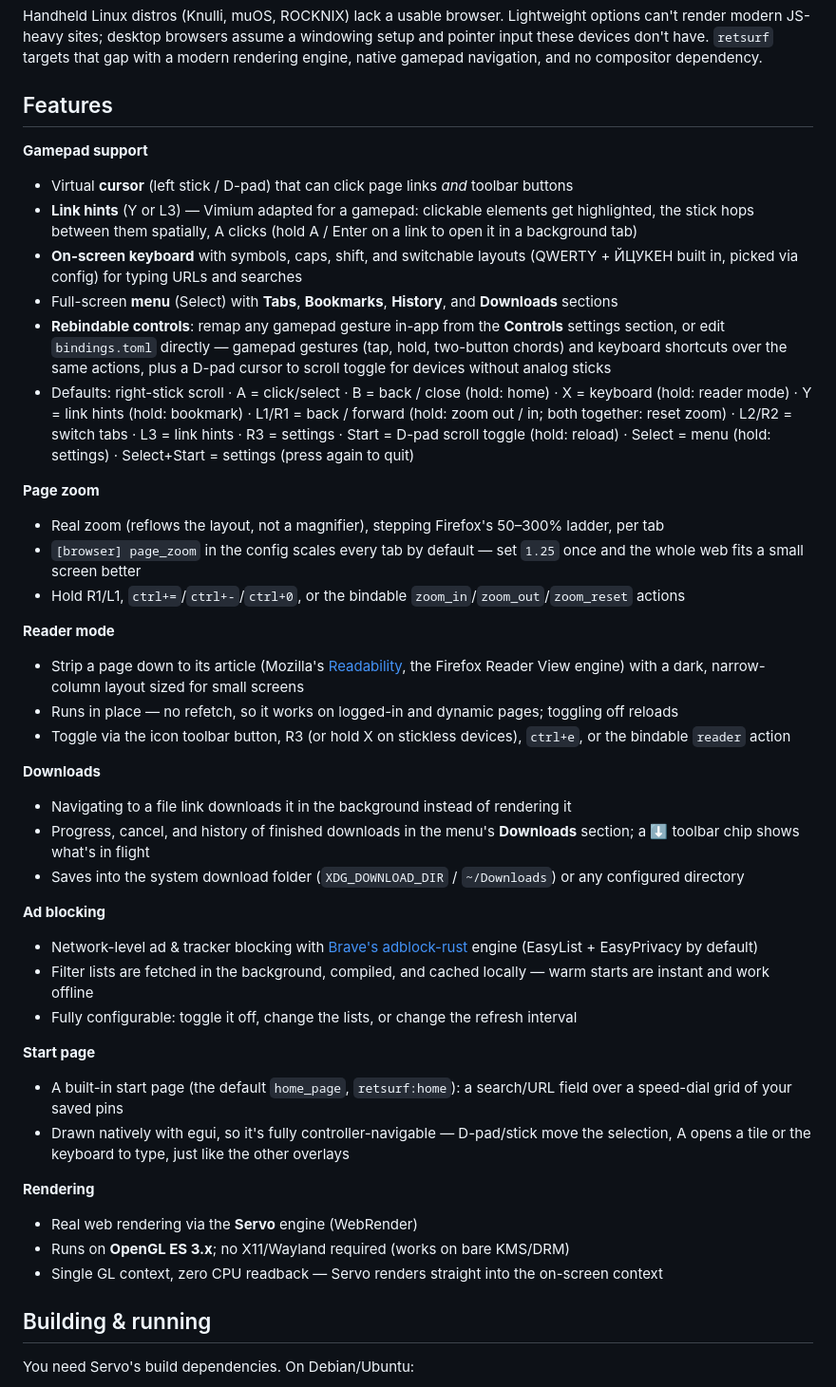
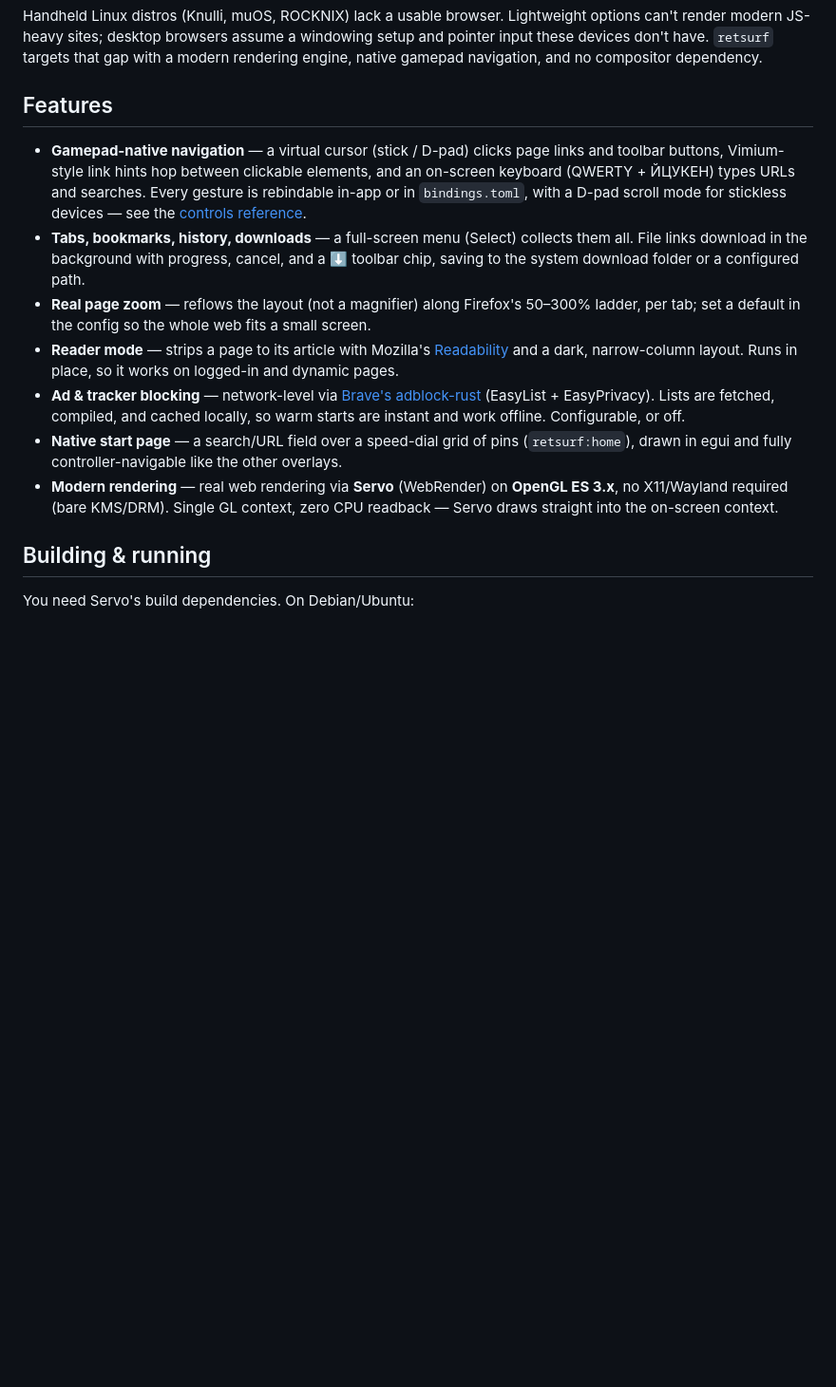
Before and after one commit to mxmgorin/retsurf, a Markdown page: README.md, the part around the change. Shown at 95% size. Drawn GitHub-style; blank space fills up the shorter version.

Commit message:
readme: improve features block

```diff
--- a/README.md
+++ b/README.md
@@ -29,42 +29,13 @@ Handheld Linux distros (Knulli, muOS, ROCKNIX) lack a usable browser. Lightweigh
 
 ## Features
 
-**Gamepad support**
-- Virtual **cursor** (left stick / D-pad) that can click page links *and* toolbar buttons
-- **Link hints** (Y or L3) — Vimium adapted for a gamepad: clickable elements get highlighted, the stick hops between them spatially, A clicks (hold A / Enter on a link to open it in a background tab)
-- **On-screen keyboard** with symbols, caps, shift, and switchable layouts (QWERTY + ЙЦУКЕН built in, picked via config) for typing URLs and searches
-- Full-screen **menu** (Select) with **Tabs**, **Bookmarks**, **History**, and **Downloads** sections
-- **Rebindable controls**: remap any gamepad gesture in-app from the **Controls** settings section, or edit `bindings.toml` directly — gamepad gestures (tap, hold, two-button chords) and keyboard shortcuts over the same actions, plus a D-pad cursor to scroll toggle for devices without analog sticks
-- Defaults: right-stick scroll · A = click/select · B = back / close (hold: home) · X = keyboard (hold: reader mode) · Y = link hints (hold: bookmark) · L1/R1 = back / forward (hold: zoom out / in; both together: reset zoom) · L2/R2 = switch tabs · L3 = link hints · R3 = settings · Start = D-pad scroll toggle (hold: reload) · Select = menu (hold: settings) · Select+Start = settings (press again to quit)
-
-**Page zoom**
-- Real zoom (reflows the layout, not a magnifier), stepping Firefox's 50–300% ladder, per tab
-- `[browser] page_zoom` in the config scales every tab by default — set `1.25` once and the whole web fits a small screen better
-- Hold R1/L1, `ctrl+=`/`ctrl+-`/`ctrl+0`, or the bindable `zoom_in`/`zoom_out`/`zoom_reset` actions
-
-**Reader mode**
-- Strip a page down to its article (Mozilla's [Readability](https://github.com/mozilla/readability), the Firefox Reader View engine) with a dark, narrow-column layout sized for small screens
-- Runs in place — no refetch, so it works on logged-in and dynamic pages; toggling off reloads
-- Toggle via the icon toolbar button, R3 (or hold X on stickless devices), `ctrl+e`, or the bindable `reader` action
-
-**Downloads**
-- Navigating to a file link downloads it in the background instead of rendering it
-- Progress, cancel, and history of finished downloads in the menu's **Downloads** section; a ⬇ toolbar chip shows what's in flight
-- Saves into the system download folder (`XDG_DOWNLOAD_DIR` / `~/Downloads`) or any configured directory
-
-**Ad blocking**
-- Network-level ad & tracker blocking with [Brave's adblock-rust](https://github.com/brave/adblock-rust) engine (EasyList + EasyPrivacy by default)
-- Filter lists are fetched in the background, compiled, and cached locally — warm starts are instant and work offline
-- Fully configurable: toggle it off, change the lists, or change the refresh interval
-
-**Start page**
-- A built-in start page (the default `home_page`, `retsurf:home`): a search/URL field over a speed-dial grid of your saved pins
-- Drawn natively with egui, so it's fully controller-navigable — D-pad/stick move the selection, A opens a tile or the keyboard to type, just like the other overlays
-
-**Rendering**
-- Real web rendering via the **Servo** engine (WebRender)
-- Runs on **OpenGL ES 3.x**; no X11/Wayland required (works on bare KMS/DRM)
-- Single GL context, zero CPU readback — Servo renders straight into the on-screen context
+- **Gamepad-native navigation** — a virtual cursor (stick / D-pad) clicks page links and toolbar buttons, Vimium-style link hints hop between clickable elements, and an on-screen keyboard (QWERTY + ЙЦУКЕН) types URLs and searches. Every gesture is rebindable in-app or in `bindings.toml`, with a D-pad scroll mode for stickless devices — see the [controls reference](docs/CONFIGURATION.md#bindings-bindingstoml).
+- **Tabs, bookmarks, history, downloads** — a full-screen menu (Select) collects them all. File links download in the background with progress, cancel, and a ⬇ toolbar chip, saving to the system download folder or a configured path.
+- **Real page zoom** — reflows the layout (not a magnifier) along Firefox's 50–300% ladder, per tab; set a default in the config so the whole web fits a small screen.
+- **Reader mode** — strips a page to its article with Mozilla's [Readability](https://github.com/mozilla/readability) and a dark, narrow-column layout. Runs in place, so it works on logged-in and dynamic pages.
+- **Ad & tracker blocking** — network-level via [Brave's adblock-rust](https://github.com/brave/adblock-rust) (EasyList + EasyPrivacy). Lists are fetched, compiled, and cached locally, so warm starts are instant and work offline. Configurable, or off.
+- **Native start page** — a search/URL field over a speed-dial grid of pins (`retsurf:home`), drawn in egui and fully controller-navigable like the other overlays.
+- **Modern rendering** — real web rendering via **Servo** (WebRender) on **OpenGL ES 3.x**, no X11/Wayland required (bare KMS/DRM). Single GL context, zero CPU readback — Servo draws straight into the on-screen context.
 
 ## Building & running
 
```
